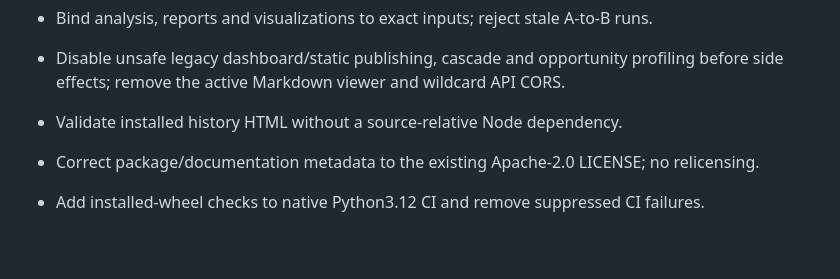
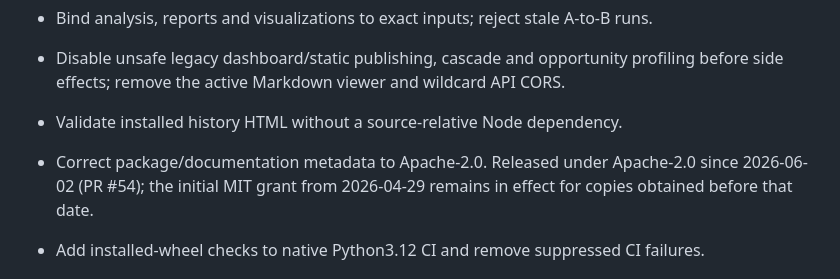
Before and after one commit to KyaniteLabs/devarch-framework, a Markdown page: CHANGELOG.md, the part around the change. GitHub-like rendering; blank space fills up the shorter version.

```diff
--- a/CHANGELOG.md
+++ b/CHANGELOG.md
@@ -5,7 +5,7 @@
 - Bind analysis, reports and visualizations to exact inputs; reject stale A-to-B runs.
 - Disable unsafe legacy dashboard/static publishing, cascade and opportunity profiling before side effects; remove the active Markdown viewer and wildcard API CORS.
 - Validate installed history HTML without a source-relative Node dependency.
-- Correct package/documentation metadata to the existing Apache-2.0 LICENSE; no relicensing.
+- Correct package/documentation metadata to Apache-2.0. Released under Apache-2.0 since 2026-06-02 (PR #54); the initial MIT grant from 2026-04-29 remains in effect for copies obtained before that date.
 - Add installed-wheel checks to native Python3.12 CI and remove suppressed CI failures.
 
 # 0.4.0 — Evidence integrity
```
Also changed, not shown: README.md (+1 -1 lines).
